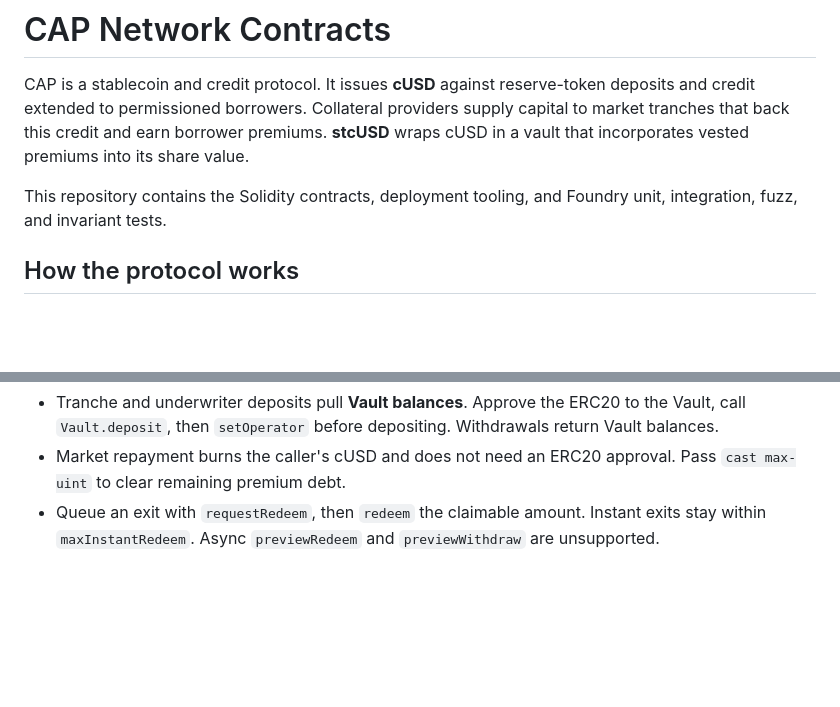
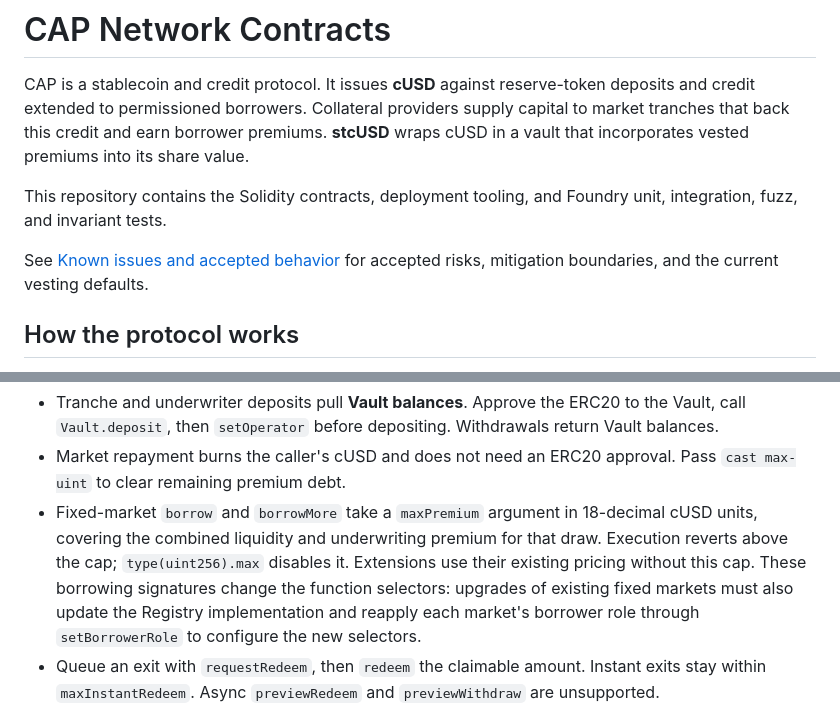
Before and after one commit to cap-labs-dev/cap-contracts, a Markdown page: README.md, 2 parts joined by grey strips. Drawn GitHub-style; blank space fills up the shorter version.

Commit message:
Add known issues and update readme

```diff
--- a/README.md
+++ b/README.md
@@ -3,6 +3,8 @@
 CAP is a stablecoin and credit protocol. It issues **cUSD** against reserve-token deposits and credit extended to permissioned borrowers. Collateral providers supply capital to market tranches that back this credit and earn borrower premiums. **stcUSD** wraps cUSD in a vault that incorporates vested premiums into its share value.
 
 This repository contains the Solidity contracts, deployment tooling, and Foundry unit, integration, fuzz, and invariant tests.
+
+See [Known issues and accepted behavior](KNOWN_ISSUES.md) for accepted risks, mitigation boundaries, and the current vesting defaults.
 
 ## How the protocol works
 
@@ -118,6 +120,7 @@ A few protocol-specific notes:
 
 - Tranche and underwriter deposits pull **Vault balances**. Approve the ERC20 to the Vault, call `Vault.deposit`, then `setOperator` before depositing. Withdrawals return Vault balances.
 - Market repayment burns the caller's cUSD and does not need an ERC20 approval. Pass `cast max-uint` to clear remaining premium debt.
+- Fixed-market `borrow` and `borrowMore` take a `maxPremium` argument in 18-decimal cUSD units, covering the combined liquidity and underwriting premium for that draw. Execution reverts above the cap; `type(uint256).max` disables it. Extensions use their existing pricing without this cap. These borrowing signatures change the function selectors: upgrades of existing fixed markets must also update the Registry implementation and reapply each market's borrower role through `setBorrowerRole` to configure the new selectors.
 - Queue an exit with `requestRedeem`, then `redeem` the claimable amount. Instant exits stay within `maxInstantRedeem`. Async `previewRedeem` and `previewWithdraw` are unsupported.
 - Call `optIn` and `claim` on cUSD, tranche, or underwriter shares. The wrapper opts in for stcUSD holders.
 
```
Also changed, not shown: KNOWN_ISSUES.md (added, +181 -0 lines).
